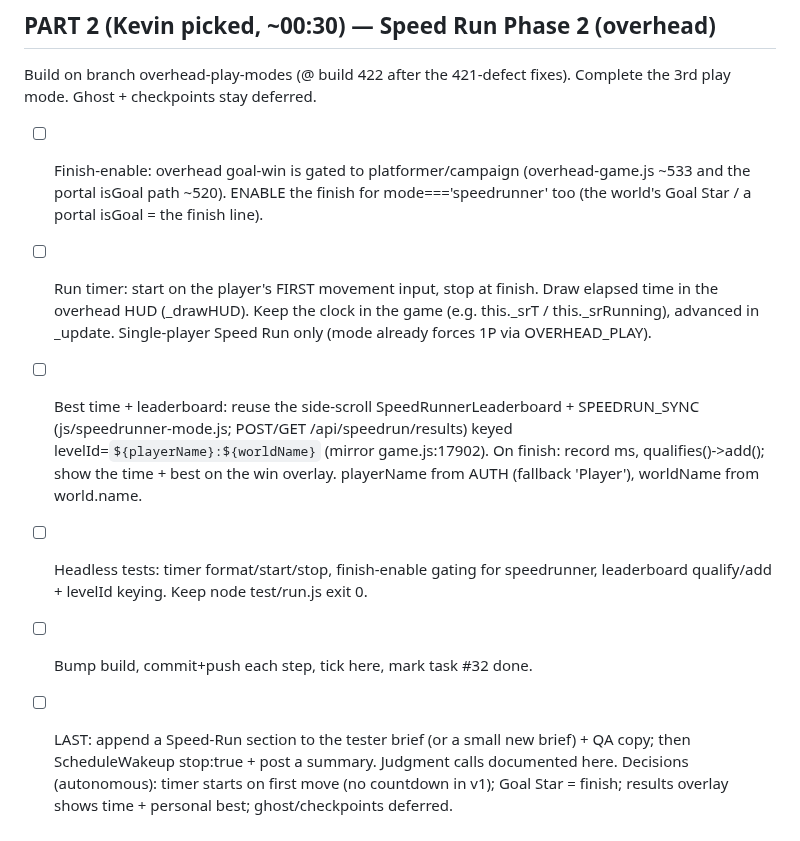
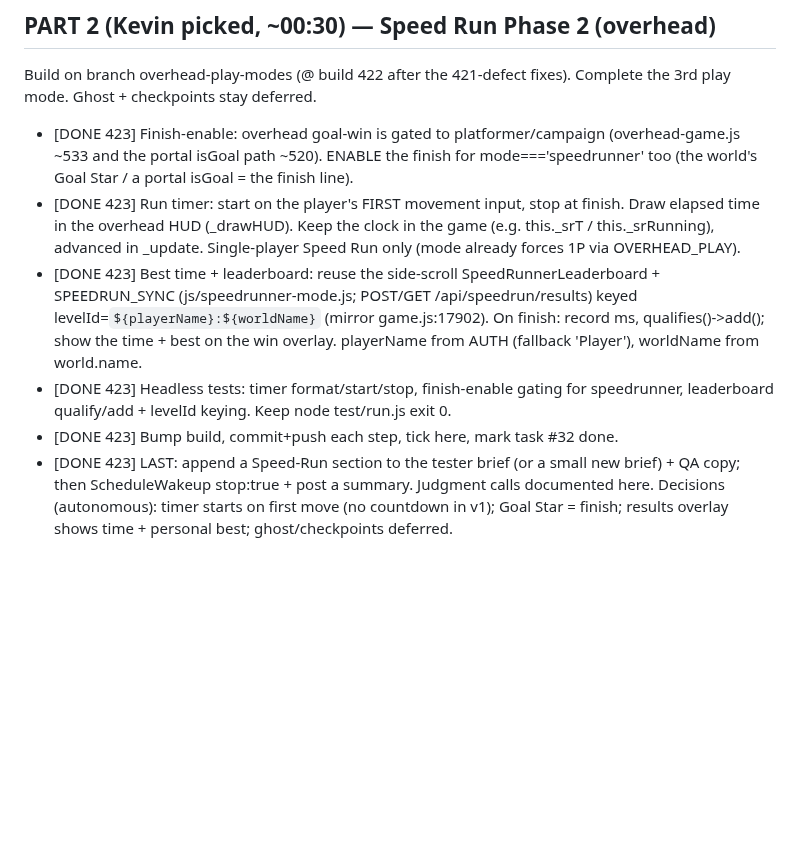
Before and after one commit to krtaylor-ui/steveo-platformer, a Markdown page: docs/OVERNIGHT_BUILD_2026-08-08.md, the part around the change. Drawn GitHub-style; blank space fills up the shorter version.

```diff
--- a/docs/OVERNIGHT_BUILD_2026-08-08.md
+++ b/docs/OVERNIGHT_BUILD_2026-08-08.md
@@ -64,20 +64,20 @@ call; LAST step = a big plain-ASCII tester test plan covering everything, then s
 ## PART 2 (Kevin picked, ~00:30) — Speed Run Phase 2 (overhead)
 Build on branch overhead-play-modes (@ build 422 after the 421-defect fixes). Complete the 3rd play
 mode. Ghost + checkpoints stay deferred.
-- [ ] Finish-enable: overhead goal-win is gated to platformer/campaign (overhead-game.js ~533 and the
+- [DONE 423] Finish-enable: overhead goal-win is gated to platformer/campaign (overhead-game.js ~533 and the
   portal isGoal path ~520). ENABLE the finish for mode==='speedrunner' too (the world's Goal Star /
   a portal isGoal = the finish line).
-- [ ] Run timer: start on the player's FIRST movement input, stop at finish. Draw elapsed time in the
+- [DONE 423] Run timer: start on the player's FIRST movement input, stop at finish. Draw elapsed time in the
   overhead HUD (_drawHUD). Keep the clock in the game (e.g. this._srT / this._srRunning), advanced in
   _update. Single-player Speed Run only (mode already forces 1P via OVERHEAD_PLAY).
-- [ ] Best time + leaderboard: reuse the side-scroll SpeedRunnerLeaderboard + SPEEDRUN_SYNC
+- [DONE 423] Best time + leaderboard: reuse the side-scroll SpeedRunnerLeaderboard + SPEEDRUN_SYNC
   (js/speedrunner-mode.js; POST/GET /api/speedrun/results) keyed levelId=`${playerName}:${worldName}`
   (mirror game.js:17902). On finish: record ms, qualifies()->add(); show the time + best on the win
   overlay. playerName from AUTH (fallback 'Player'), worldName from world.name.
-- [ ] Headless tests: timer format/start/stop, finish-enable gating for speedrunner, leaderboard
+- [DONE 423] Headless tests: timer format/start/stop, finish-enable gating for speedrunner, leaderboard
   qualify/add + levelId keying. Keep node test/run.js exit 0.
-- [ ] Bump build, commit+push each step, tick here, mark task #32 done.
-- [ ] LAST: append a Speed-Run section to the tester brief (or a small new brief) + QA copy; then
+- [DONE 423] Bump build, commit+push each step, tick here, mark task #32 done.
+- [DONE 423] LAST: append a Speed-Run section to the tester brief (or a small new brief) + QA copy; then
   ScheduleWakeup stop:true + post a summary. Judgment calls documented here.
 Decisions (autonomous): timer starts on first move (no countdown in v1); Goal Star = finish; results
 overlay shows time + personal best; ghost/checkpoints deferred.
```
Also changed, not shown: docs/TESTER_BRIEF_OVERNIGHT_421.md (+24 -0 lines).
